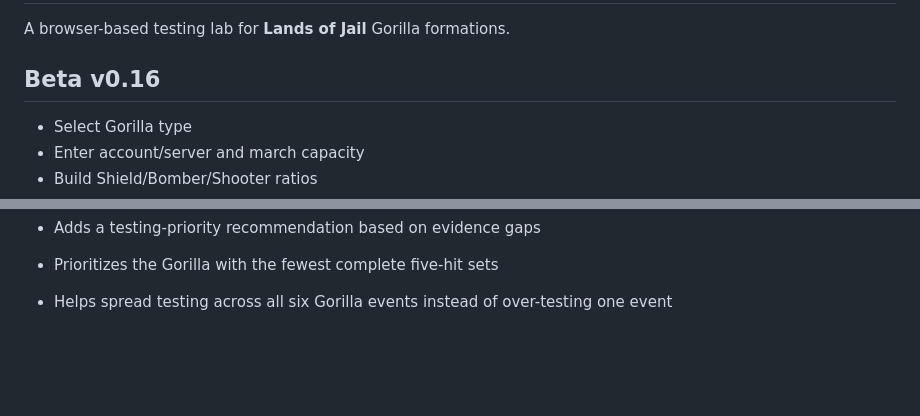
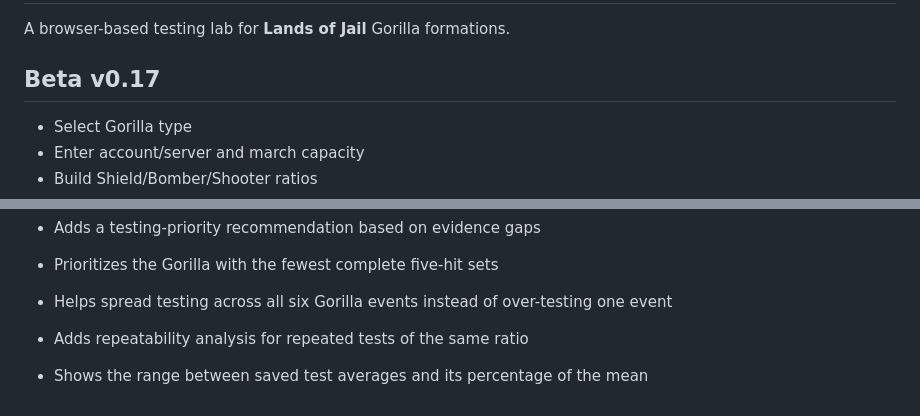
Before and after one commit to Yisdiren/loj-gorilla-lab, a Markdown page: README.md, 2 parts joined by grey strips. GitHub-like rendering; blank space fills up the shorter version.

Commit message:
Document Beta v0.17 repeatability

```diff
--- a/README.md
+++ b/README.md
@@ -2,7 +2,7 @@
 
 A browser-based testing lab for **Lands of Jail** Gorilla formations.
 
-## Beta v0.16
+## Beta v0.17
 - Select Gorilla type
 - Enter account/server and march capacity
 - Build Shield/Bomber/Shooter ratios
@@ -80,3 +80,6 @@ Created for community testing by **Stiletto**.
 - Adds a testing-priority recommendation based on evidence gaps
 - Prioritizes the Gorilla with the fewest complete five-hit sets
 - Helps spread testing across all six Gorilla events instead of over-testing one event
+
+- Adds repeatability analysis for repeated tests of the same ratio
+- Shows the range between saved test averages and its percentage of the mean
```
